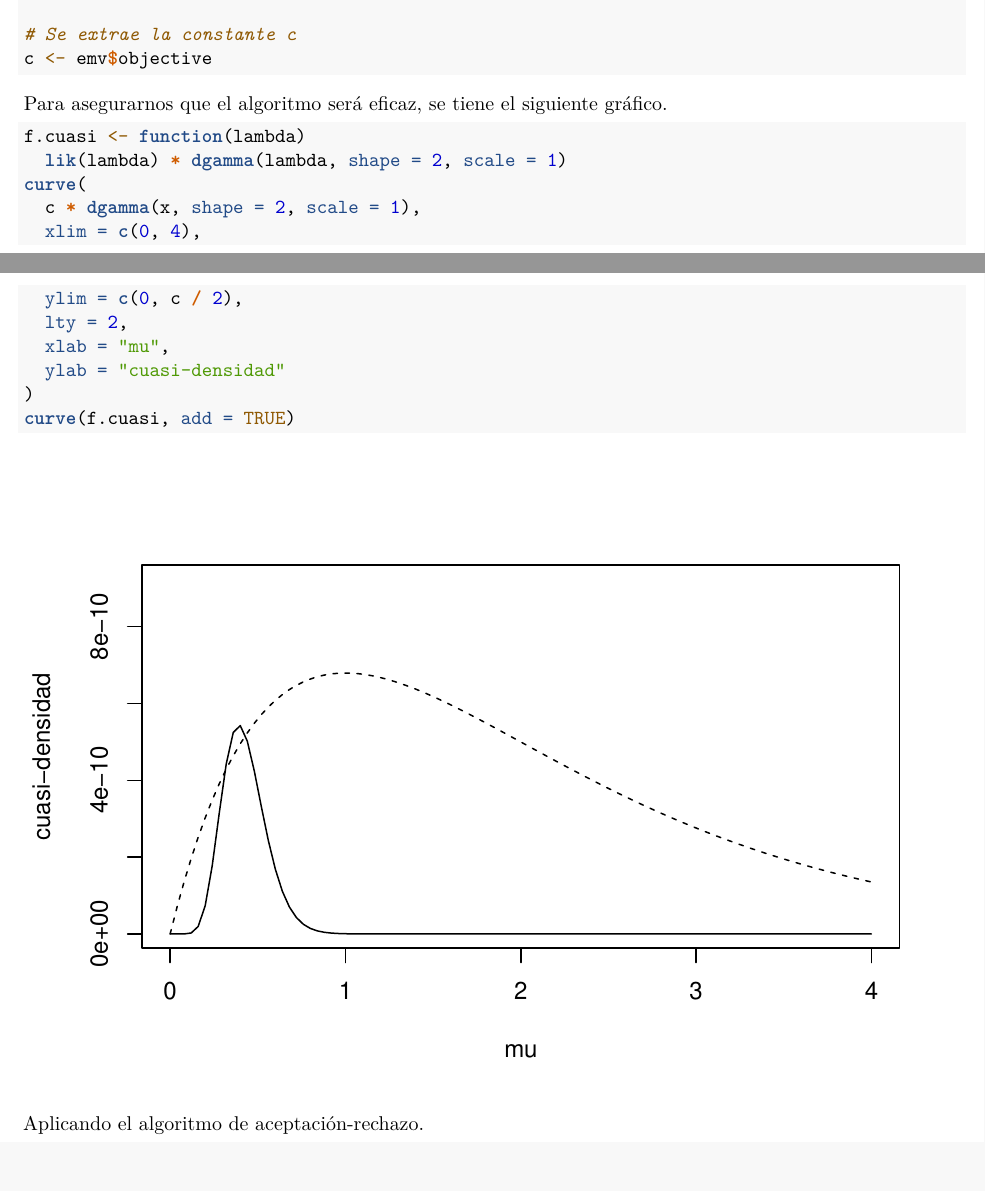
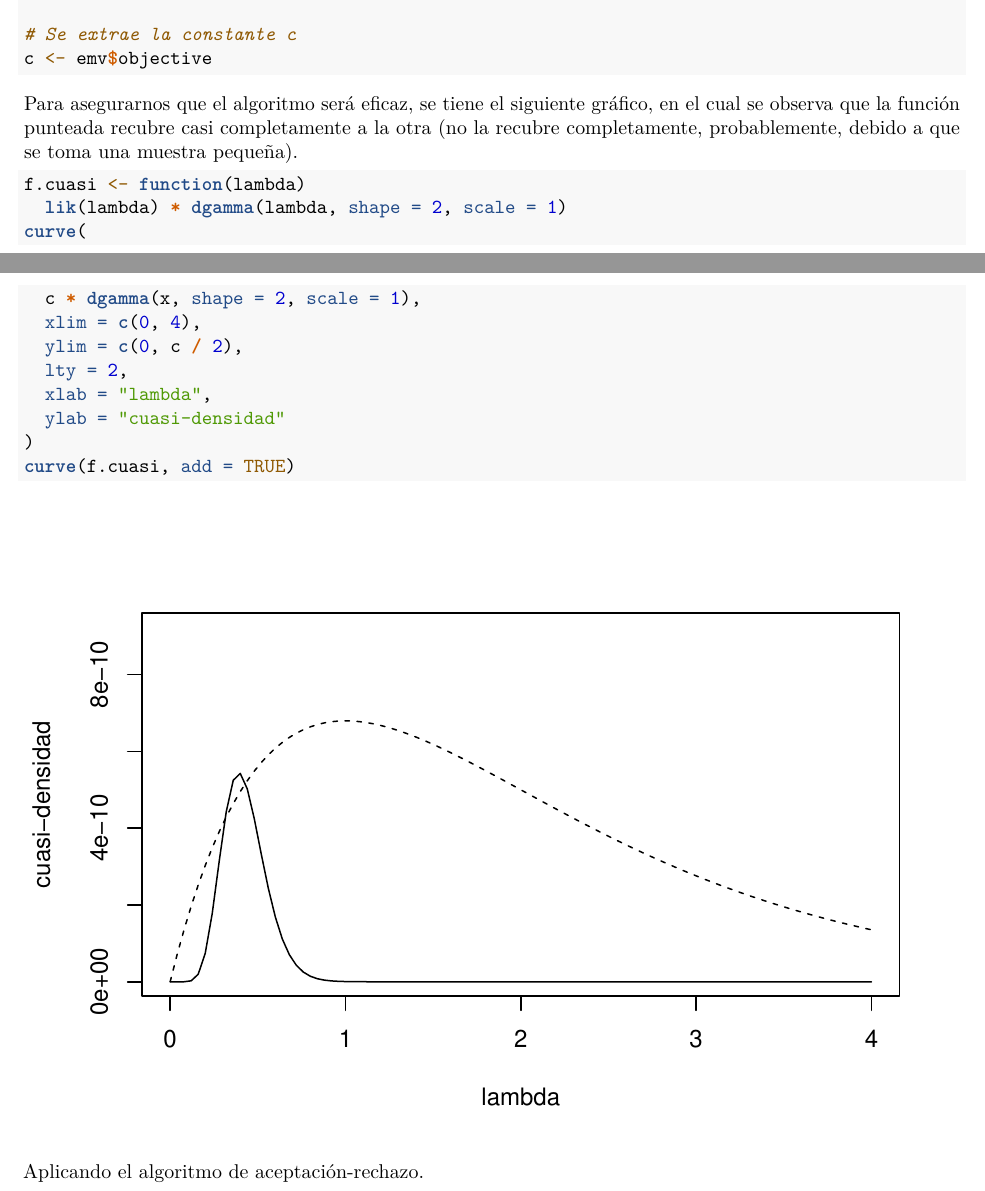
Before and after one commit to Santifer0803/Tareas-estadistica-II, an R Markdown document (Tarea 2/Tarea_II_estadistica.Rmd): two parts of pages 4 and 5 of 15, joined at a grey line, cut so that both start at the same text, the shorter picture padded with empty space. Rendered offline with R 4.5, knitr and Pandoc, then LaTeX, with nearby package versions; both versions are drawn in the output format of the newer one.

Commit message:
fix: Ejercicio 3

````diff
--- a/Tarea 2/Tarea_II_estadistica.Rmd
+++ b/Tarea 2/Tarea_II_estadistica.Rmd
@@ -2,7 +2,9 @@
 title: "Tarea_II_estadistica"
 author: "Alejandro Brenes (C21319), Santiago Fernández (C22943), Eyeri Méndez (C24765)"
 date: "`r Sys.Date()`"
-output: html_document
+output:
+  pdf_document: default
+  html_document: default
 ---
 
 # 1)
@@ -157,7 +159,7 @@ emv <- optimize(lik , int = range(muestra), maximum = TRUE)
 c <- emv$objective
 ```
 
-Para asegurarnos que el algoritmo será eficaz, se tiene el siguiente gráfico.
+Para asegurarnos que el algoritmo será eficaz, se tiene el siguiente gráfico, en el cual se observa que la función punteada recubre casi completamente a la otra (no la recubre completamente, probablemente, debido a que se toma una muestra pequeña).
 
 ```{r grafico_fun}
 f.cuasi <- function(lambda)
@@ -167,7 +169,7 @@ curve(
   xlim = c(0, 4),
   ylim = c(0, c / 2),
   lty = 2,
-  xlab = "mu",
+  xlab = "lambda",
   ylab = "cuasi-densidad"
 )
 curve(f.cuasi, add = TRUE)
````
